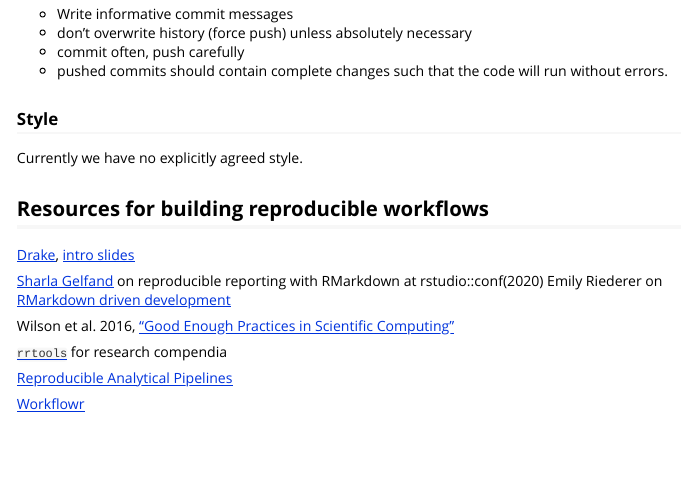
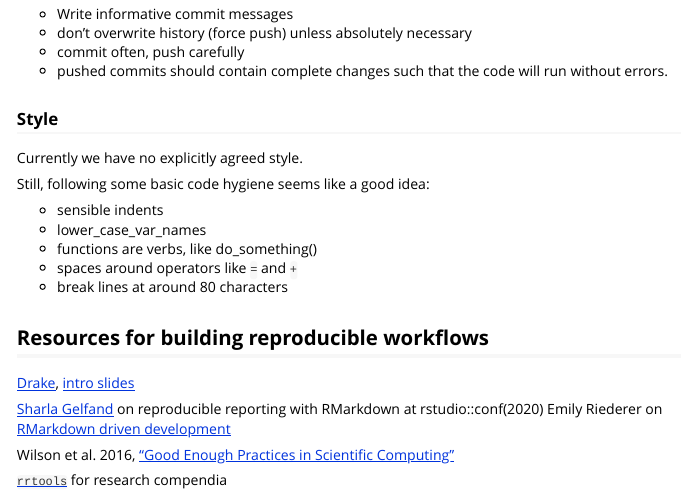
Before and after one commit to scholaempirica/reschola, an R Markdown document (vignettes/workflow.Rmd): the page in a window 1100 px wide, from 6170 px down. Rendered offline with R 4.5, knitr and Pandoc, with nearby package versions.

Commit message:
style notes

```diff
--- a/vignettes/workflow.Rmd
+++ b/vignettes/workflow.Rmd
@@ -290,6 +290,13 @@ See the [`goodpractice`](http://mangothecat.github.io/goodpractice/) package for
 
 Currently we have no explicitly agreed style.
 
+Still, following some basic code hygiene seems like a good idea:
+
+- sensible indents
+- lower_case_var_names
+- functions are verbs, like do_something()
+- spaces around operators like ` = ` and `+`
+- break lines at around 80 characters
 
 ## Resources for building reproducible workflows
 
```
Also changed, not shown: NEWS.md (+1 -0 lines).
